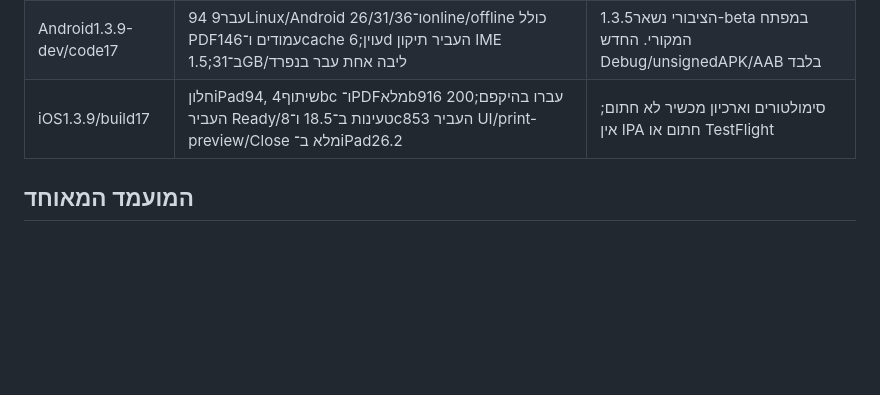
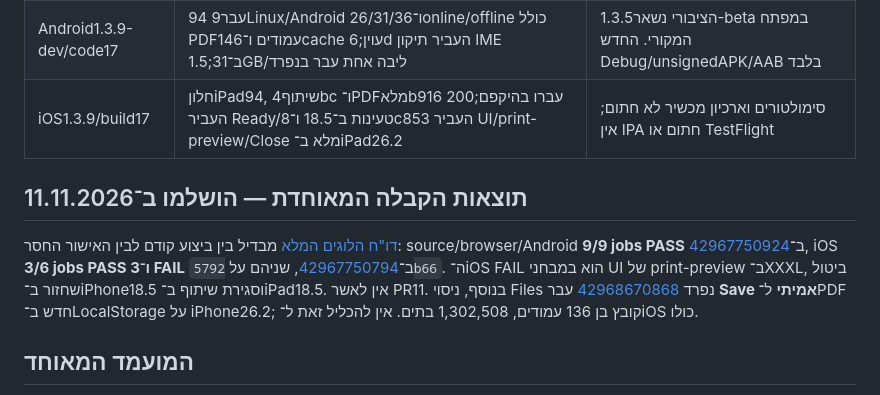
Before and after one commit to Sargon17-Green/consumer-law-reader, a Markdown page: IMPLEMENTATION_STATUS.md, the part around the change. Rendered like a GitHub page; blank space fills up the shorter version.

Commit message:
docs: link completed mobile acceptance and iOS Files-save evidence

```diff
--- a/IMPLEMENTATION_STATUS.md
+++ b/IMPLEMENTATION_STATUS.md
@@ -7,6 +7,10 @@
 | Web/PWA1.3.9-dev תיקון3 |52יחידות,35SHA/DOM,500UTF16,5רצפי reflow,4רוחבים/32axe ומטמון offline; [75HTTP/SHA חיים](qa/mobile-2026-11-08/public-web-readonly-recheck.json) |[reader](https://sargon17-green.github.io/consumer-law-reader/reader/), מקורcca785e, הוספה למסך הבית |
 | Android1.3.9-dev/code17 |94 עבר9Linux/Android ו־26/31/36online/offline כולל PDF146עמודים ו־cache עוין;6d העביר תיקון IME ב־31;1.5GB/ליבה אחת עבר בנפרד |הציבורי נשאר1.3.5-beta במפתח המקורי. החדש Debug/unsignedAPK/AAB בלבד |
 | iOS1.3.9/build17 |חלוןiPad94, שיתוף4bc ו־PDFמלאb916 עברו בהיקפם;200 העביר Ready/8טעינות ב־18.5 ו־c853 העביר UI/print-preview/Close מלא ב־iPad26.2 |סימולטורים וארכיון מכשיר לא חתום; אין IPA חתום או TestFlight |
+
+## תוצאות הקבלה המאוחדת — הושלמו ב־11.11.2026
+
+[דו"ח הלוגים המלא](qa/mobile-2026-11-11/completed-acceptance-triage-20261111.md) מבדיל בין ביצוע קודם לבין האישור החסר: source/browser/Android **9/9 jobs PASS** ב־[42967750924](https://github.com/Sargon17-Green/consumer-law-reader/actions/runs/42967750924), iOS **3/6 jobs PASS ו־3 FAIL** ב־[42967750794](https://github.com/Sargon17-Green/consumer-law-reader/actions/runs/42967750794), שניהם על `5792b66`. ה־iOS FAIL הוא במבחני UI של print-preview ב־XXXL, ביטול שחזור ב־iPhone18.5 וסגירת שיתוף ב־iPad18.5. אין לאשר PR11. בנוסף, ניסוי Files נפרד [42968670868](https://github.com/Sargon17-Green/consumer-law-reader/actions/runs/42968670868) עבר **Save אמיתי** ל־PDF חדש ב־LocalStorage על iPhone26.2; קובץ בן 136 עמודים, 1,302,508 בתים. אין להכליל זאת ל־iOS כולו.
 
 ## המועמד המאוחד
 
```
